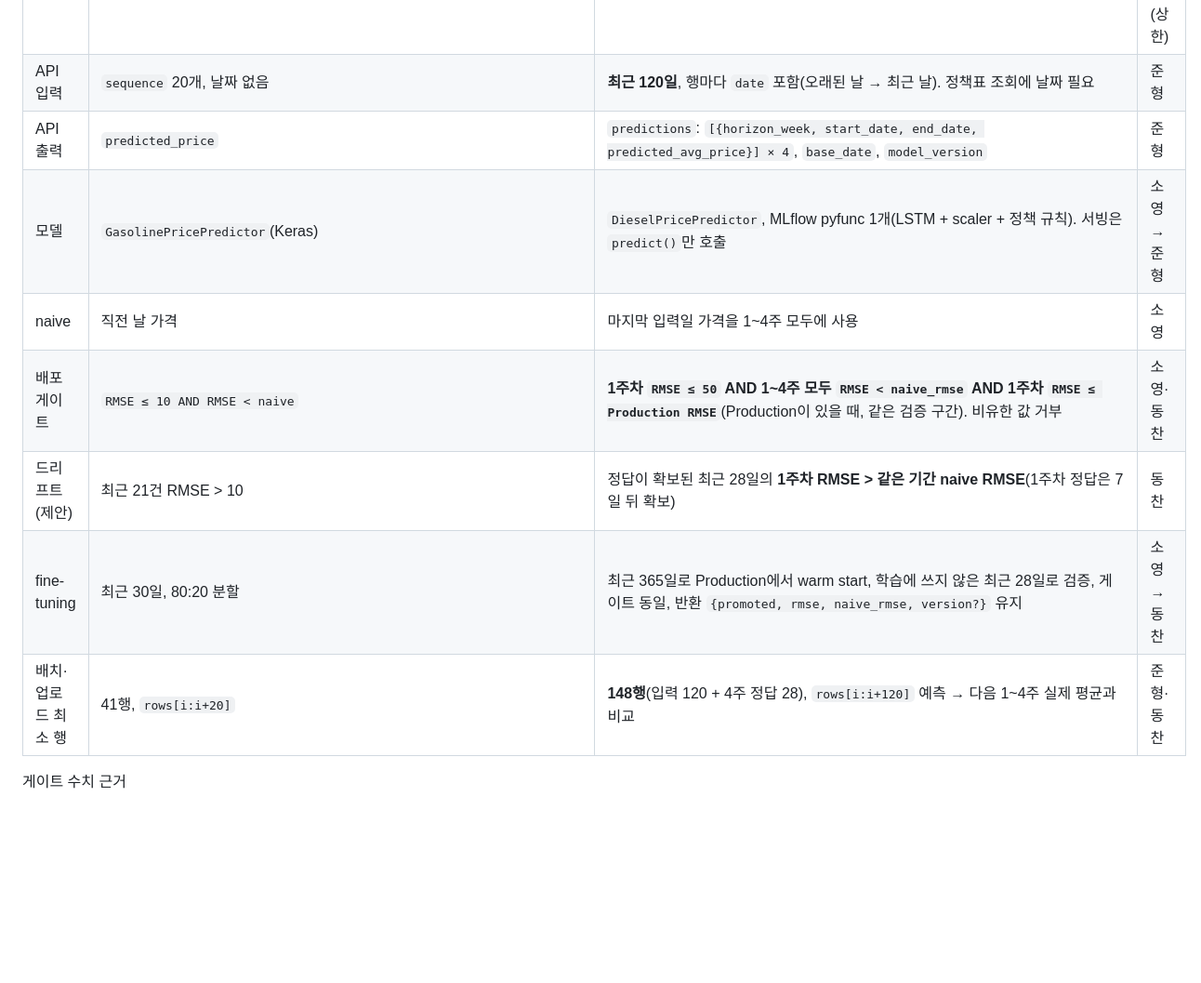
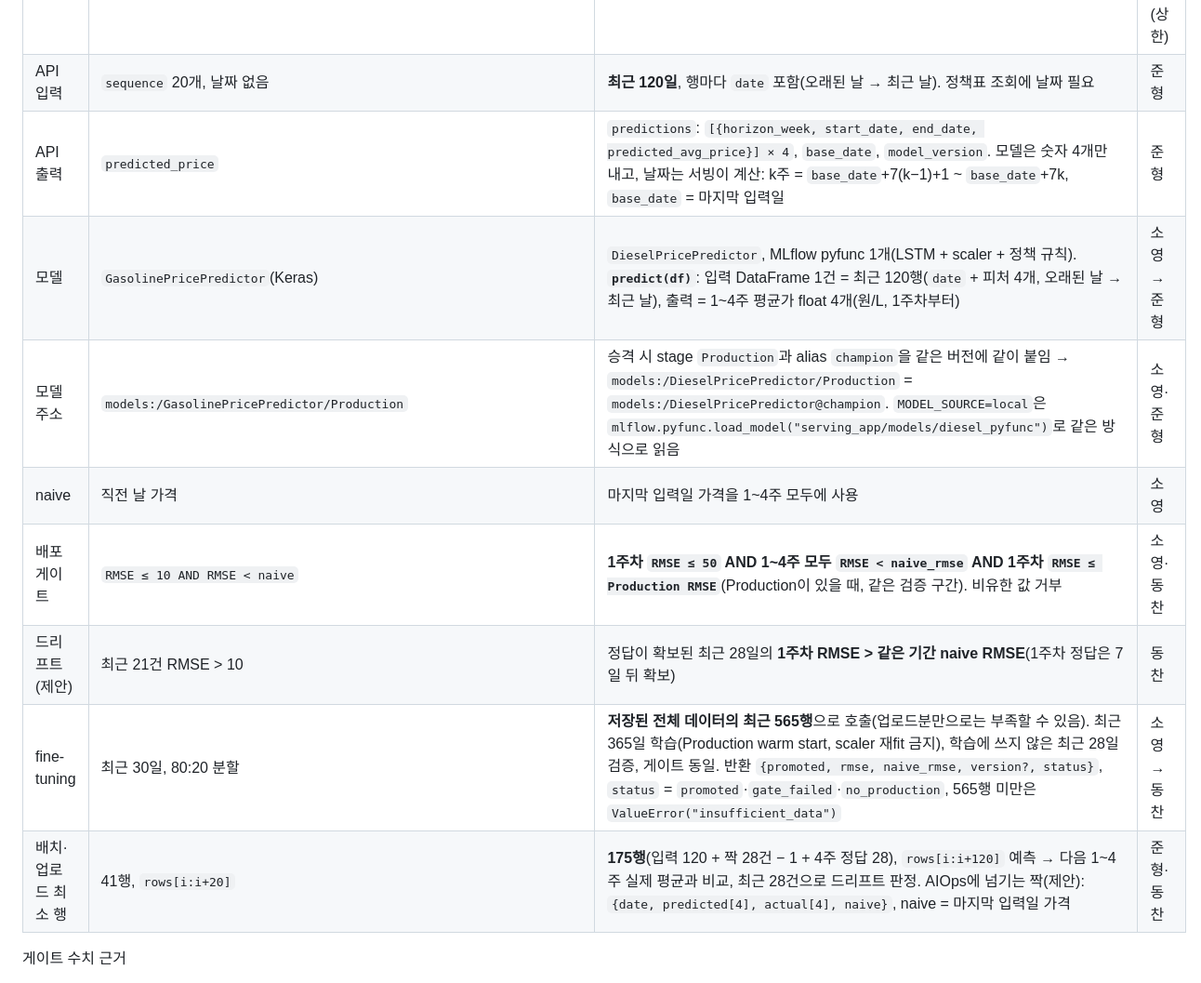
Before and after one commit to Hwiing/skala-alops, a Markdown page: docs/contracts.md, the part around the change. Shown at 93% size. Rendered like a GitHub page; blank space fills up the shorter version.

Commit message:
docs: 계약 v2 서빙 리뷰 반영 — 175행, predict 입출력, 모델 주소(Production+champion), fine-tuning 데이터 출처 (#28)
Claude-Session: https://claude.ai/code/session_012u3KY8tipqvuF9jTf8Ao3J

```diff
--- a/docs/contracts.md
+++ b/docs/contracts.md
@@ -13,13 +13,14 @@ v2가 합의·구현되기 전까지 실제 코드는 아래 **v1(휘발유 다
 | 기간 | 2023-09 ~ | **2008-04-15 ~** | 유나 |
 | 정책표 | 없음 | `data/reference/diesel_fuel_tax_cut.csv`(유류세), `data/reference/price_cap.csv`(최고가격: 시행일·종료일·상한·발표일). 모델이 예측 때 읽음. 정책이 발표되면 표만 갱신, 재학습 불필요 | 유나(세금), 소영(상한) |
 | API 입력 | `sequence` 20개, 날짜 없음 | **최근 120일**, 행마다 `date` 포함(오래된 날 → 최근 날). 정책표 조회에 날짜 필요 | 준형 |
-| API 출력 | `predicted_price` | `predictions`: `[{horizon_week, start_date, end_date, predicted_avg_price}] × 4`, `base_date`, `model_version` | 준형 |
-| 모델 | `GasolinePricePredictor`(Keras) | `DieselPricePredictor`, MLflow pyfunc 1개(LSTM + scaler + 정책 규칙). 서빙은 `predict()`만 호출 | 소영 → 준형 |
+| API 출력 | `predicted_price` | `predictions`: `[{horizon_week, start_date, end_date, predicted_avg_price}] × 4`, `base_date`, `model_version`. 모델은 숫자 4개만 내고, 날짜는 서빙이 계산: k주 = `base_date`+7(k−1)+1 ~ `base_date`+7k, `base_date` = 마지막 입력일 | 준형 |
+| 모델 | `GasolinePricePredictor`(Keras) | `DieselPricePredictor`, MLflow pyfunc 1개(LSTM + scaler + 정책 규칙). **`predict(df)`**: 입력 DataFrame 1건 = 최근 120행(`date` + 피처 4개, 오래된 날 → 최근 날), 출력 = 1~4주 평균가 float 4개(원/L, 1주차부터) | 소영 → 준형 |
+| 모델 주소 | `models:/GasolinePricePredictor/Production` | 승격 시 stage `Production`과 alias `champion`을 같은 버전에 같이 붙임 → `models:/DieselPricePredictor/Production` = `models:/DieselPricePredictor@champion`. `MODEL_SOURCE=local`은 `mlflow.pyfunc.load_model("serving_app/models/diesel_pyfunc")`로 같은 방식으로 읽음 | 소영·준형 |
 | naive | 직전 날 가격 | 마지막 입력일 가격을 1~4주 모두에 사용 | 소영 |
 | 배포 게이트 | `RMSE ≤ 10 AND RMSE < naive` | **1주차 `RMSE ≤ 50` AND 1~4주 모두 `RMSE < naive_rmse` AND 1주차 `RMSE ≤ Production RMSE`**(Production이 있을 때, 같은 검증 구간). 비유한 값 거부 | 소영·동찬 |
 | 드리프트 (제안) | 최근 21건 RMSE > 10 | 정답이 확보된 최근 28일의 **1주차 RMSE > 같은 기간 naive RMSE**(1주차 정답은 7일 뒤 확보) | 동찬 |
-| fine-tuning | 최근 30일, 80:20 분할 | 최근 365일로 Production에서 warm start, 학습에 쓰지 않은 최근 28일로 검증, 게이트 동일, 반환 `{promoted, rmse, naive_rmse, version?}` 유지 | 소영 → 동찬 |
-| 배치·업로드 최소 행 | 41행, `rows[i:i+20]` | **148행**(입력 120 + 4주 정답 28), `rows[i:i+120]` 예측 → 다음 1~4주 실제 평균과 비교 | 준형·동찬 |
+| fine-tuning | 최근 30일, 80:20 분할 | **저장된 전체 데이터의 최근 565행**으로 호출(업로드분만으로는 부족할 수 있음). 최근 365일 학습(Production warm start, scaler 재fit 금지), 학습에 쓰지 않은 최근 28일 검증, 게이트 동일. 반환 `{promoted, rmse, naive_rmse, version?, status}`, `status` = `promoted`·`gate_failed`·`no_production`, 565행 미만은 `ValueError("insufficient_data")` | 소영 → 동찬 |
+| 배치·업로드 최소 행 | 41행, `rows[i:i+20]` | **175행**(입력 120 + 짝 28건 − 1 + 4주 정답 28), `rows[i:i+120]` 예측 → 다음 1~4주 실제 평균과 비교, 최근 28건으로 드리프트 판정. AIOps에 넘기는 짝(제안): `{date, predicted[4], actual[4], naive}`, naive = 마지막 입력일 가격 | 준형·동찬 |
 
 게이트 수치 근거
 - 50원: 화물 안전운임제는 3개월 평균 경유가가 ±50원 이상 변하면 운임을 다시 고시합니다. 운송업계가 결정을 바꾸는 단위이므로 1주 예측 오차의 업무 허용 한도로 씁니다. 10원은 다음날 휘발유(naive 3~8원) 기준이라 주간 예측에 맞지 않습니다(2026 검증 구간 1주차 naive 34.6원).
```
